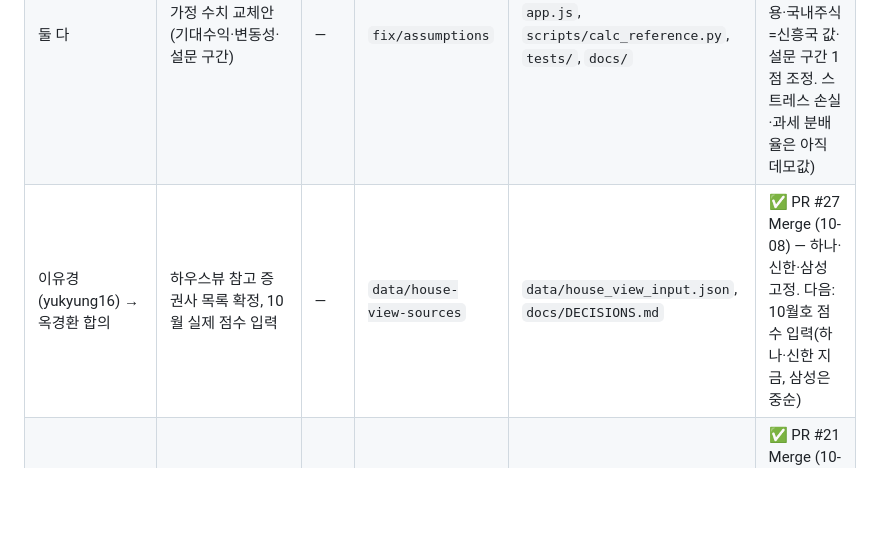
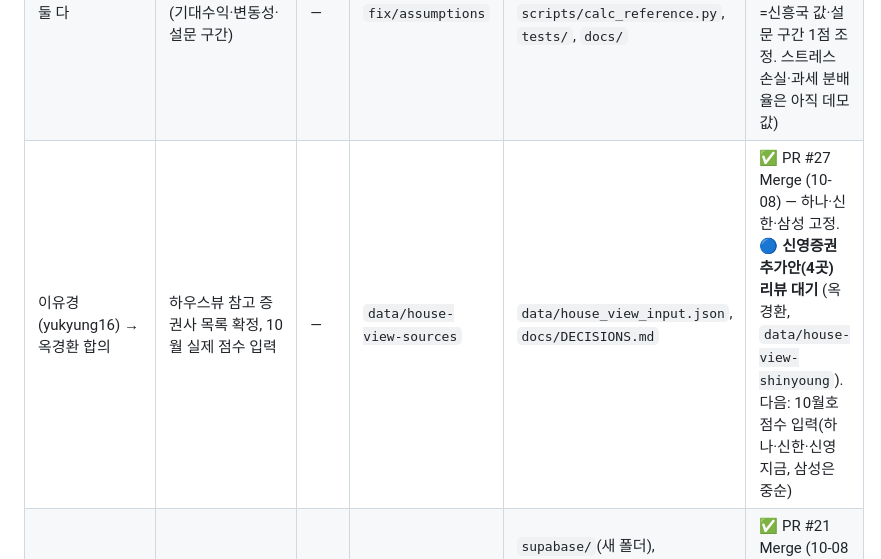
Before and after one commit to koreanchubby/ai-pb, a Markdown page: docs/STATUS.md, the part around the change. GitHub-like rendering; blank space fills up the shorter version.

```diff
--- a/docs/STATUS.md
+++ b/docs/STATUS.md
@@ -18,7 +18,7 @@
 |---|---|---|---|---|---|
 | 옥경환 → 이유경 검토 | 뉴스 화면 news.json 연결 시안 | — | `feat/news-view` | `news-view.js`, `sw.js`, `index.html`(1줄) | ✅ PR #16 채택·Merge (10-07 이유경 리뷰: 로컬에서 카드 12개·필터·원문 링크 확인) |
 | 둘 다 | 가정 수치 교체안 (기대수익·변동성·설문 구간) | — | `fix/assumptions` | `app.js`, `scripts/calc_reference.py`, `tests/`, `docs/` | ✅ PR #17 Merge (10-07 합의: 해외 기관 전망 USD 사용·국내주식=신흥국 값·설문 구간 1점 조정. 스트레스 손실·과세 분배율은 아직 데모값) |
-| 이유경 (yukyung16) → 옥경환 합의 | 하우스뷰 참고 증권사 목록 확정, 10월 실제 점수 입력 | — | `data/house-view-sources` | `data/house_view_input.json`, `docs/DECISIONS.md` | ✅ PR #27 Merge (10-08) — 하나·신한·삼성 고정. 다음: 10월호 점수 입력(하나·신한 지금, 삼성은 중순) |
+| 이유경 (yukyung16) → 옥경환 합의 | 하우스뷰 참고 증권사 목록 확정, 10월 실제 점수 입력 | — | `data/house-view-sources` | `data/house_view_input.json`, `docs/DECISIONS.md` | ✅ PR #27 Merge (10-08) — 하나·신한·삼성 고정. 🔵 **신영증권 추가안(4곳) 리뷰 대기** (옥경환, `data/house-view-shinyoung`). 다음: 10월호 점수 입력(하나·신한·신영 지금, 삼성은 중순) |
 | 옥경환 (koreanchubby) | Supabase로 DB·REST API 연동 (마일스톤 5) | #20 | `feat/supabase-db` | `supabase/`(새 폴더), `app.js`(저장 부분만, 시작 전 알림), 새 JS 파일 1개, `index.html`(script 1줄), `docs/DB_DESIGN.md` | ✅ PR #21 Merge (10-08 이유경 리뷰·승인), 이슈 #20 닫힘. DB는 Supabase 유지 |
 | 옥경환 (koreanchubby) | AI 예측 파이프라인 초안: 거시지표 → 다음 달 미국 주식 방향 (마일스톤 8, 주제는 이유경과 합의 필요) | #22 | `feat/ai-prediction` | `scripts/ai_predict.py`, `tests/`, `data/ai_signal.json`, `.github/workflows/`, `docs/AI_SPEC.md` (앱 화면 파일은 안 건드림) | ⏸ **보류 (추후 과제, 2026-10-08)** — 초안 PR #23은 열어 둠. 백테스트 결과 방향 정확도 50.8%로 기준(59.3%)보다 낮아 주제·방향을 다시 정하기로 함. 마일스톤 8(13~14주) 전에 결정 |
 | 이유경 (yukyung16) | Stitch 디자인 정리, CSS 반영 | #3 | `design/stitch-style` | `styles.css`, `v3.css` | ✅ PR #26 Merge (10-08) — Stitch 시안과 비교 후 **현재 화면 유지**, CSS 변경 없음. 이슈 #3 닫힘 |
```
Also changed, not shown: docs/DECISIONS.md (+15 -1 lines), docs/HOUSE_VIEW_GUIDE.md (+14 -2 lines).
